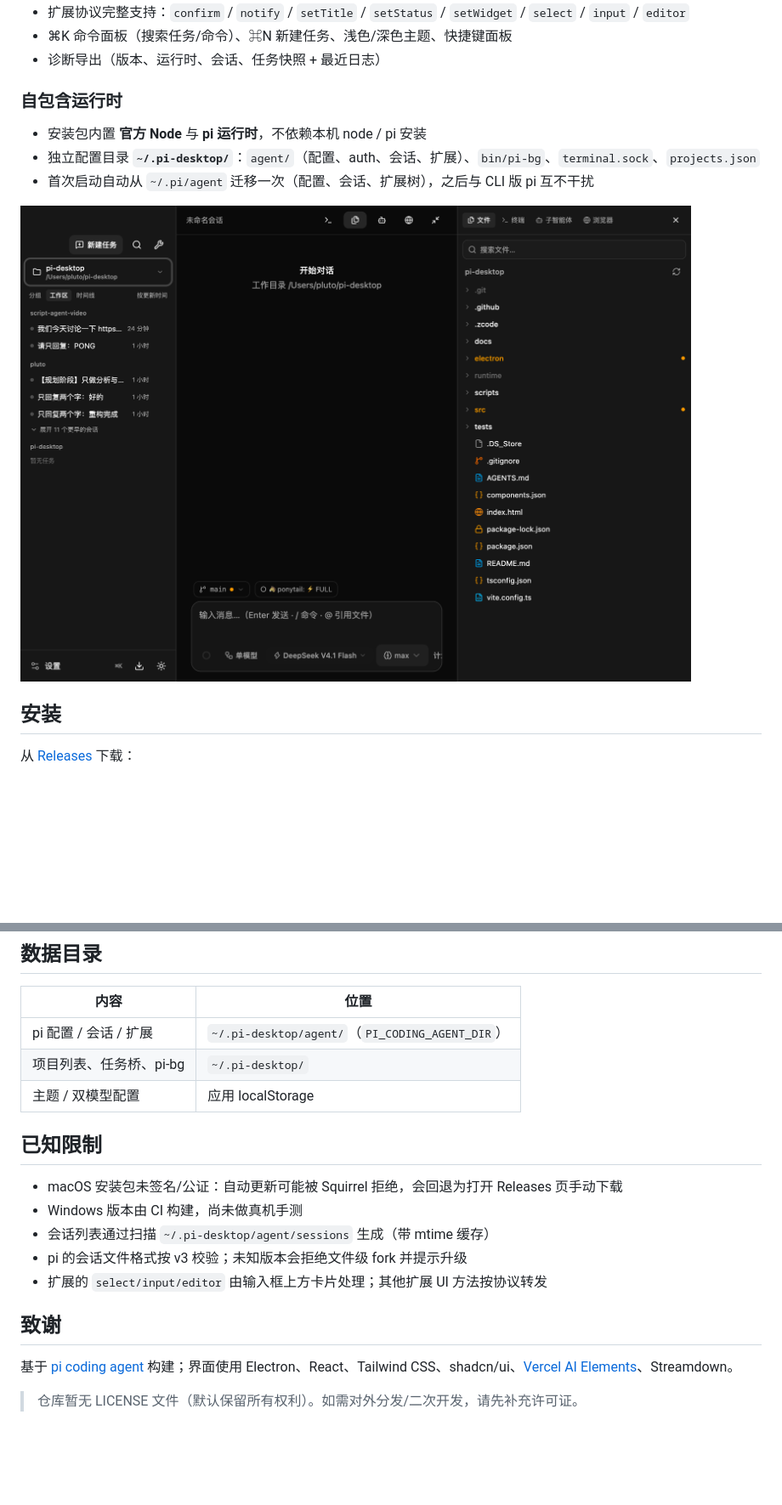
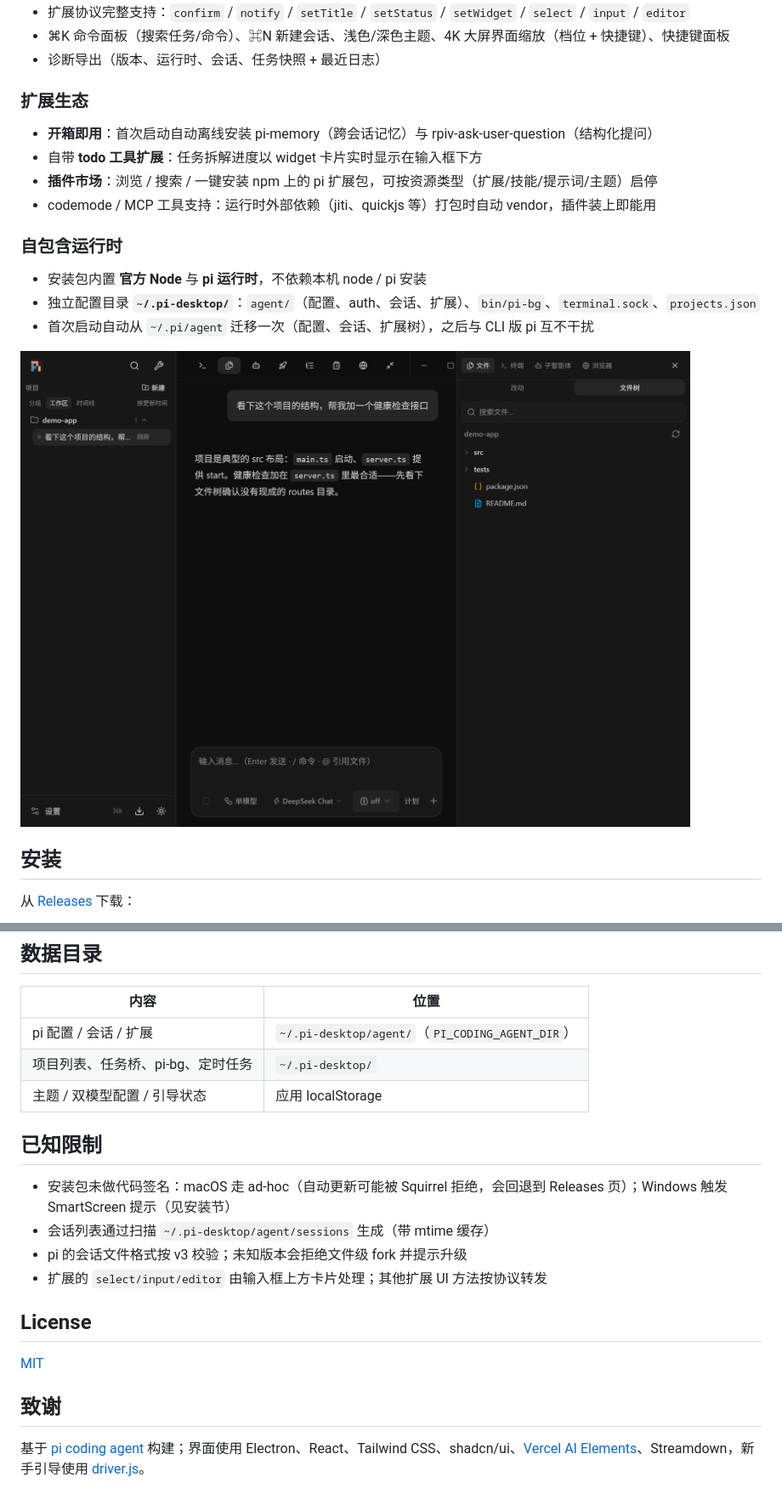
Before and after one commit to Plutothj/pi-next-desktop, a Markdown page: README.md, 2 parts joined by grey strips. Shown at 85% size. GitHub-like rendering; pictures changed too: docs/images/files.png; blank space fills up the shorter version.

```diff
--- a/README.md
+++ b/README.md
@@ -43,6 +57,12 @@
 - 扩展协议完整支持：`confirm` / `notify` / `setTitle` / `setStatus` / `setWidget` / `select` / `input` / `editor`
-- ⌘K 命令面板（搜索任务/命令）、⌘N 新建任务、浅色/深色主题、快捷键面板
+- ⌘K 命令面板（搜索任务/命令）、⌘N 新建会话、浅色/深色主题、4K 大屏界面缩放（档位 + 快捷键）、快捷键面板
 - 诊断导出（版本、运行时、会话、任务快照 + 最近日志）
+
+### 扩展生态
+- **开箱即用**：首次启动自动离线安装 pi-memory（跨会话记忆）与 rpiv-ask-user-question（结构化提问）
+- 自带 **todo 工具扩展**：任务拆解进度以 widget 卡片实时显示在输入框下方
+- **插件市场**：浏览 / 搜索 / 一键安装 npm 上的 pi 扩展包，可按资源类型（扩展/技能/提示词/主题）启停
+- codemode / MCP 工具支持：运行时外部依赖（jiti、quickjs 等）打包时自动 vendor，插件装上即能用
 
 ### 自包含运行时
 - 安装包内置 **官方 Node** 与 **pi 运行时**，不依赖本机 node / pi 安装
@@ -154,19 +180,20 @@ git tag v0.2.5 && git push origin v0.2.5
 | 内容 | 位置 |
 |---|---|
 | pi 配置 / 会话 / 扩展 | `~/.pi-desktop/agent/`（`PI_CODING_AGENT_DIR`） |
-| 项目列表、任务桥、pi-bg | `~/.pi-desktop/` |
-| 主题 / 双模型配置 | 应用 localStorage |
+| 项目列表、任务桥、pi-bg、定时任务 | `~/.pi-desktop/` |
+| 主题 / 双模型配置 / 引导状态 | 应用 localStorage |
 
 ## 已知限制
 
-- macOS 安装包未签名/公证：自动更新可能被 Squirrel 拒绝，会回退为打开 Releases 页手动下载
-- Windows 版本由 CI 构建，尚未做真机手测
+- 安装包未做代码签名：macOS 走 ad-hoc（自动更新可能被 Squirrel 拒绝，会回退到 Releases 页）；Windows 触发 SmartScreen 提示（见安装节）
 - 会话列表通过扫描 `~/.pi-desktop/agent/sessions` 生成（带 mtime 缓存）
 - pi 的会话文件格式按 v3 校验；未知版本会拒绝文件级 fork 并提示升级
 - 扩展的 `select/input/editor` 由输入框上方卡片处理；其他扩展 UI 方法按协议转发
 
+## License
+
+[MIT](LICENSE)
+
 ## 致谢
 
-基于 [pi coding agent](https://github.com/earendil-works/pi-coding-agent) 构建；界面使用 Electron、React、Tailwind CSS、shadcn/ui、[Vercel AI Elements](https://ai-sdk.dev/elements)、Streamdown。
-
-> 仓库暂无 LICENSE 文件（默认保留所有权利）。如需对外分发/二次开发，请先补充许可证。
+基于 [pi coding agent](https://github.com/earendil-works/pi-coding-agent) 构建；界面使用 Electron、React、Tailwind CSS、shadcn/ui、[Vercel AI Elements](https://ai-sdk.dev/elements)、Streamdown，新手引导使用 [driver.js](https://driverjs.com)。
```
Also changed, not shown: other parts of README.md (+36 -16 lines), docs/images/chat.png.
